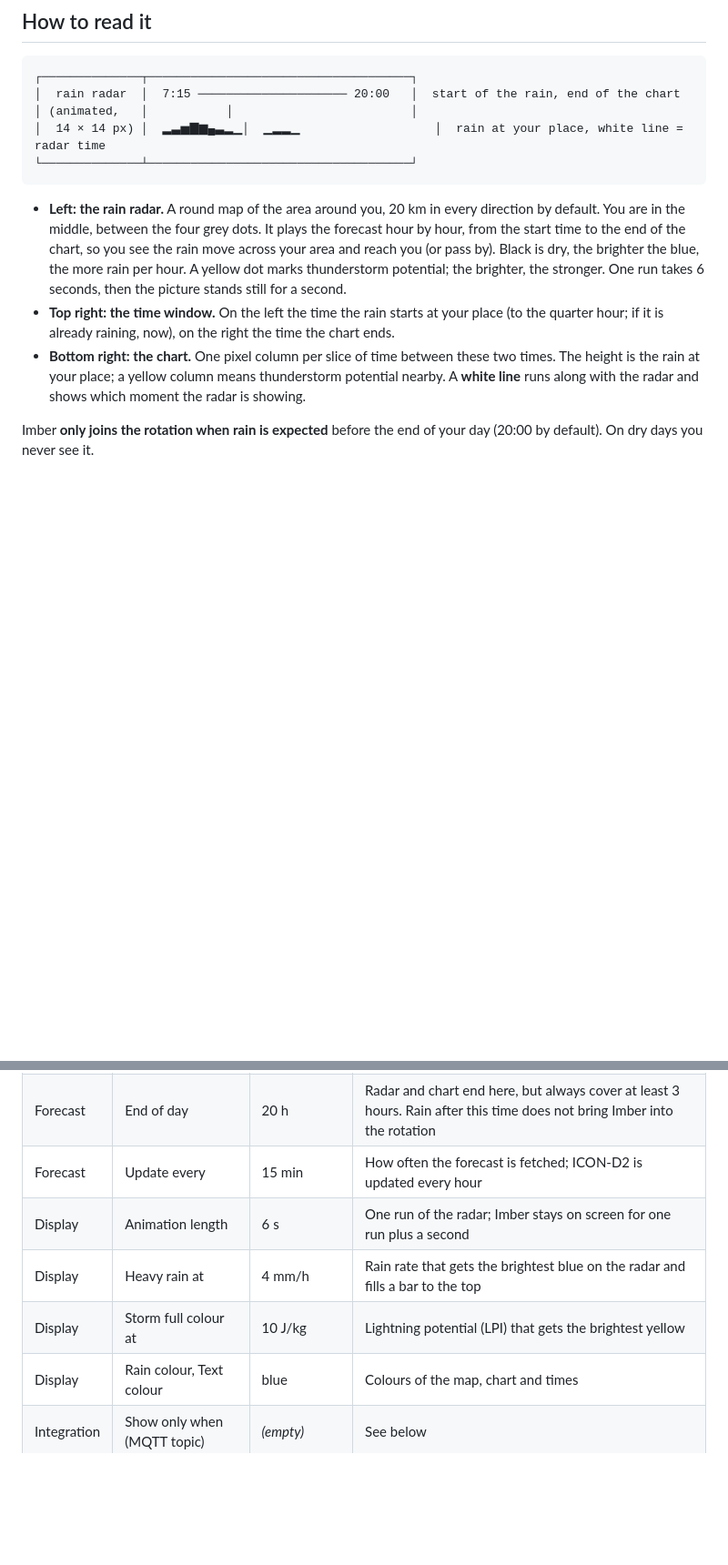
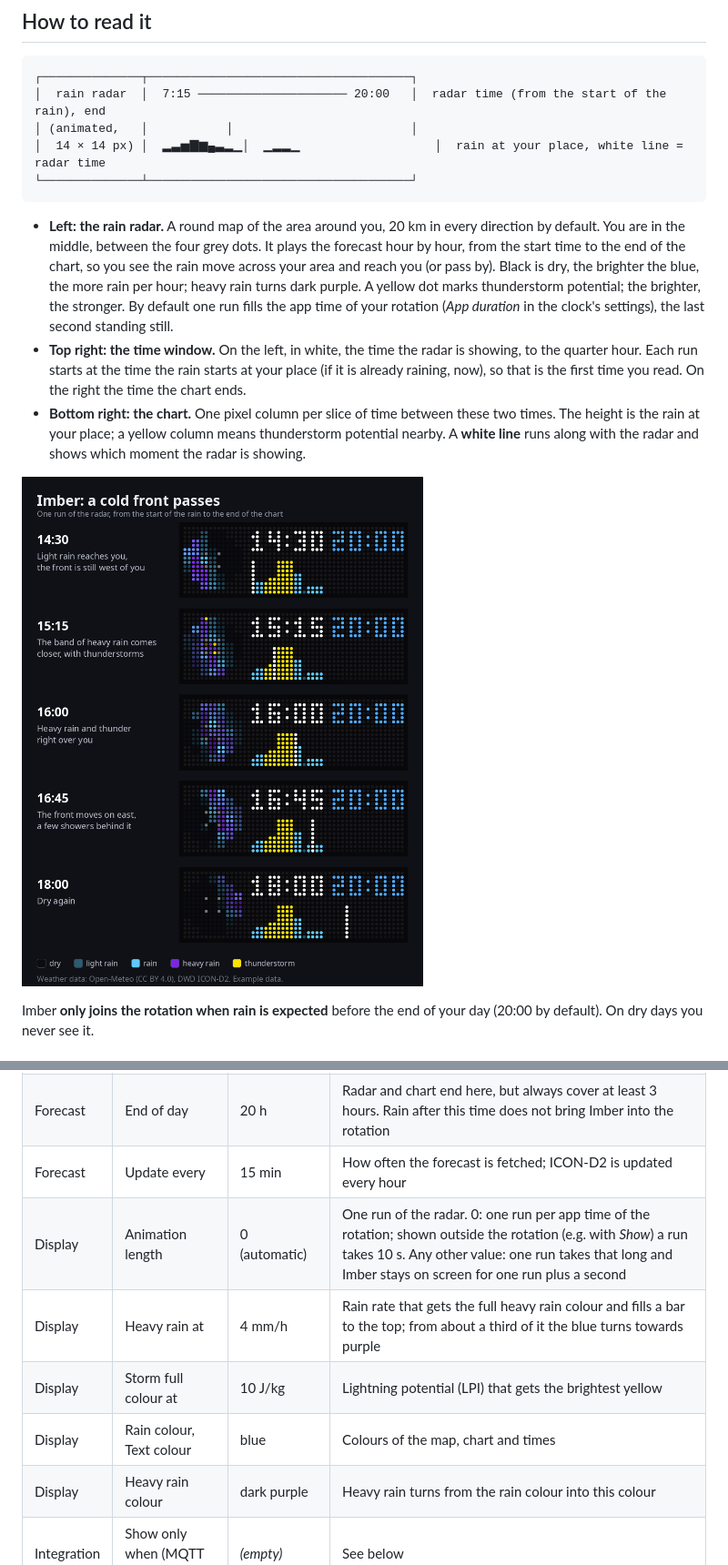
Before and after one commit to exradice/imber, a Markdown page: README.md, 2 parts joined by grey strips. Shown at 91% size. Drawn GitHub-style; pictures changed too: docs/imber-front.png (added); blank space fills up the shorter version.

````diff
--- a/README.md
+++ b/README.md
@@ -14,7 +14,7 @@ weather report but a decision aid for the commute and the day.
 
 ```
 ┌──────────────┬─────────────────────────────────────┐
-│  rain radar  │  7:15 ───────────────────── 20:00   │  start of the rain, end of the chart
+│  rain radar  │  7:15 ───────────────────── 20:00   │  radar time (from the start of the rain), end
 │ (animated,   │           │                         │
 │  14 × 14 px) │  ▂▃▅▇▆▄▃▂▁│  ▁▂▂▁                   │  rain at your place, white line = radar time
 └──────────────┴─────────────────────────────────────┘
@@ -23,14 +23,18 @@ weather report but a decision aid for the commute and the day.
 - **Left: the rain radar.** A round map of the area around you, 20 km in every direction by
   default. You are in the middle, between the four grey dots. It plays the forecast hour by hour,
   from the start time to the end of the chart, so you see the rain move across your area and
-  reach you (or pass by). Black is dry, the brighter the blue, the more rain per hour. A yellow
-  dot marks thunderstorm potential; the brighter, the stronger. One run takes 6 seconds, then the
-  picture stands still for a second.
-- **Top right: the time window.** On the left the time the rain starts at your place (to the
-  quarter hour; if it is already raining, now), on the right the time the chart ends.
+  reach you (or pass by). Black is dry, the brighter the blue, the more rain per hour; heavy rain
+  turns dark purple. A yellow dot marks thunderstorm potential; the brighter, the stronger. By
+  default one run fills the app time of your rotation (*App duration* in the clock's settings),
+  the last second standing still.
+- **Top right: the time window.** On the left, in white, the time the radar is showing, to the
+  quarter hour. Each run starts at the time the rain starts at your place (if it is already
+  raining, now), so that is the first time you read. On the right the time the chart ends.
 - **Bottom right: the chart.** One pixel column per slice of time between these two times. The
   height is the rain at your place; a yellow column means thunderstorm potential nearby. A
   **white line** runs along with the radar and shows which moment the radar is showing.
+
+![One run of Imber while a cold front passes, as five moments](docs/imber-front.png)
 
 Imber **only joins the rotation when rain is expected** before the end of your day (20:00 by
 default). On dry days you never see it.
@@ -68,10 +72,11 @@ In the clock's web interface, *Apps* tab, gear icon of Imber:
 | Forecast | Rain from | 0.2 mm/h | Less counts as dry; raise it if light drizzle should not count |
 | Forecast | End of day | 20 h | Radar and chart end here, but always cover at least 3 hours. Rain after this time does not bring Imber into the rotation |
 | Forecast | Update every | 15 min | How often the forecast is fetched; ICON-D2 is updated every hour |
-| Display | Animation length | 6 s | One run of the radar; Imber stays on screen for one run plus a second |
-| Display | Heavy rain at | 4 mm/h | Rain rate that gets the brightest blue on the radar and fills a bar to the top |
+| Display | Animation length | 0 (automatic) | One run of the radar. 0: one run per app time of the rotation; shown outside the rotation (e.g. with *Show*) a run takes 10 s. Any other value: one run takes that long and Imber stays on screen for one run plus a second |
+| Display | Heavy rain at | 4 mm/h | Rain rate that gets the full heavy rain colour and fills a bar to the top; from about a third of it the blue turns towards purple |
 | Display | Storm full colour at | 10 J/kg | Lightning potential (LPI) that gets the brightest yellow |
 | Display | Rain colour, Text colour | blue | Colours of the map, chart and times |
+| Display | Heavy rain colour | dark purple | Heavy rain turns from the rain colour into this colour |
 | Integration | Show only when (MQTT topic) | *(empty)* | See below |
 | Integration | Indicator topic (MQTT) | *(empty)* | See below |
 | Integration | Indicator colour | blue | Colour of that indicator |
````
Also changed, not shown: other parts of README.md (+1 -1 lines), CHANGELOG.md (+17 -0 lines), docs/hub-description.md (+2 -2 lines), 3 other files.
